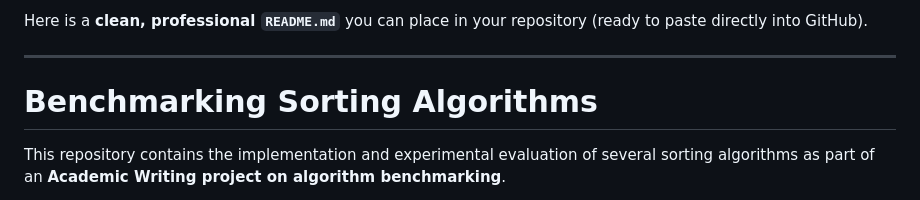
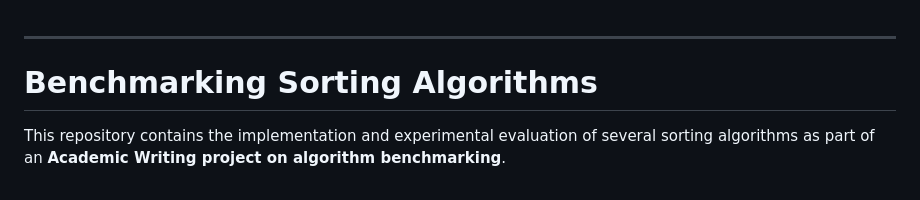
Before and after one commit to girjaa/Academic-Writing---Benchmarking-sorting-algorithms, a Markdown page: README.md, the part around the change. Rendered like a GitHub page.

Commit message:
Clean up README by removing introductory lines
Removed introductory text from README.

```diff
--- a/README.md
+++ b/README.md
@@ -1,6 +1,3 @@
-Here is a **clean, professional `README.md`** you can place in your repository
-(ready to paste directly into GitHub).
-
 ---
 
 # Benchmarking Sorting Algorithms
```
